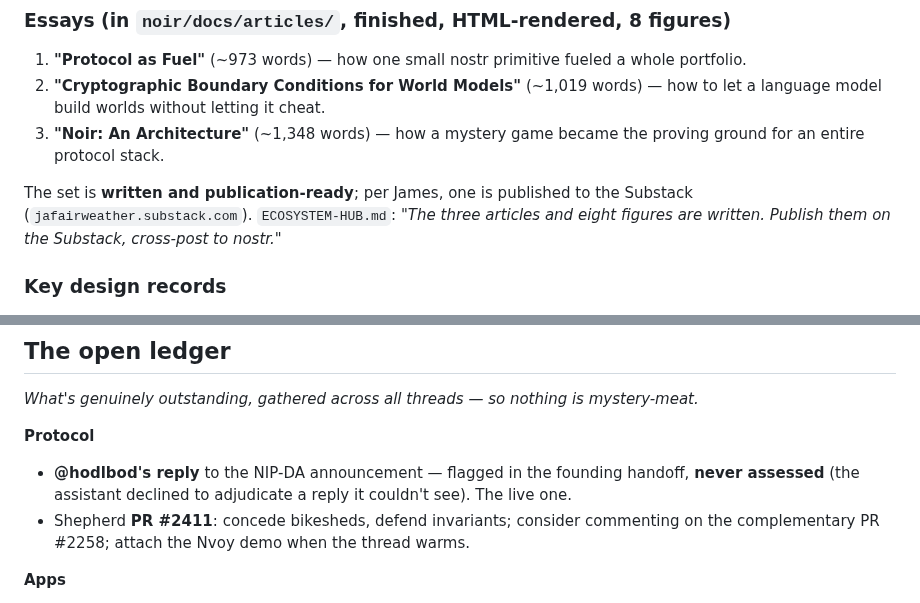
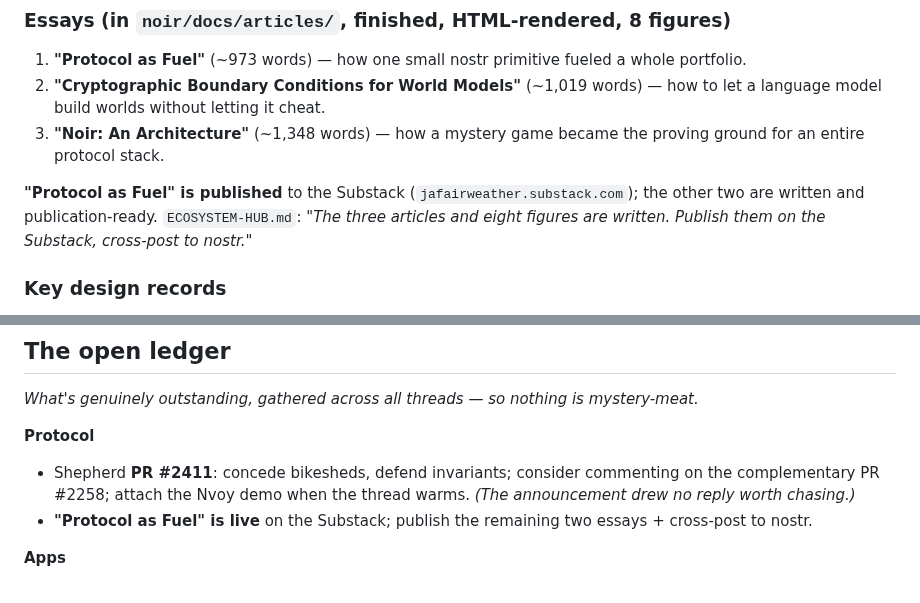
Before and after one commit to JAFairweather/nave.pub, a Markdown page: docs/JOURNEY.md, 2 parts joined by grey strips. GitHub-like rendering.

Commit message:
docs: JOURNEY — Protocol as Fuel published; drop the hodlbod thread (no reply)

```diff
--- a/docs/JOURNEY.md
+++ b/docs/JOURNEY.md
@@ -153,9 +153,10 @@ paper) · **SPEC** (complete draft) · **CONCEPT** (design/name only).
 3. **"Noir: An Architecture"** (~1,348 words) — how a mystery game became the
    proving ground for an entire protocol stack.
 
-The set is **written and publication-ready**; per James, one is published to the
-Substack (`jafairweather.substack.com`). `ECOSYSTEM-HUB.md`: *"The three articles
-and eight figures are written. Publish them on the Substack, cross-post to nostr."*
+**"Protocol as Fuel" is published** to the Substack (`jafairweather.substack.com`);
+the other two are written and publication-ready. `ECOSYSTEM-HUB.md`: *"The three
+articles and eight figures are written. Publish them on the Substack, cross-post
+to nostr."*
 
 ### Key design records
 
@@ -221,12 +222,11 @@ The *how* is as distinctive as the *what*, and repeats across every repo:
 mystery-meat.*
 
 **Protocol**
-- **@hodlbod's reply** to the NIP-DA announcement — flagged in the founding
-  handoff, **never assessed** (the assistant declined to adjudicate a reply it
-  couldn't see). The live one.
 - Shepherd **PR #2411**: concede bikesheds, defend invariants; consider
   commenting on the complementary PR #2258; attach the Nvoy demo when the thread
-  warms.
+  warms. *(The announcement drew no reply worth chasing.)*
+- **"Protocol as Fuel" is live** on the Substack; publish the remaining two
+  essays + cross-post to nostr.
 
 **Apps**
 - **Nherit** — six autonomous design decisions (§5 of its handoff) await review;
```
